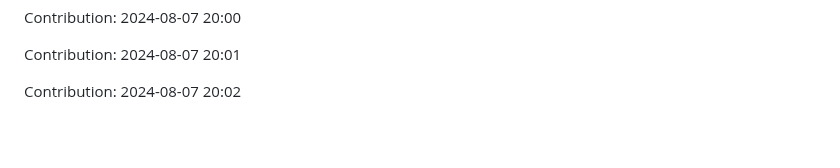
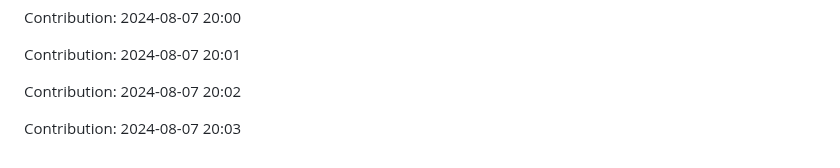
Before and after one commit to enbtram/BallDown-Game, a Markdown page: README.md, the part around the change. GitHub-like rendering; blank space fills up the shorter version.

Commit message:
"Contribution: 2024-08-07 20:03"

```diff
--- a/README.md
+++ b/README.md
@@ -577,3 +577,5 @@ Contribution: 2024-08-07 20:00
 Contribution: 2024-08-07 20:01
 
 Contribution: 2024-08-07 20:02
+
+Contribution: 2024-08-07 20:03
```
